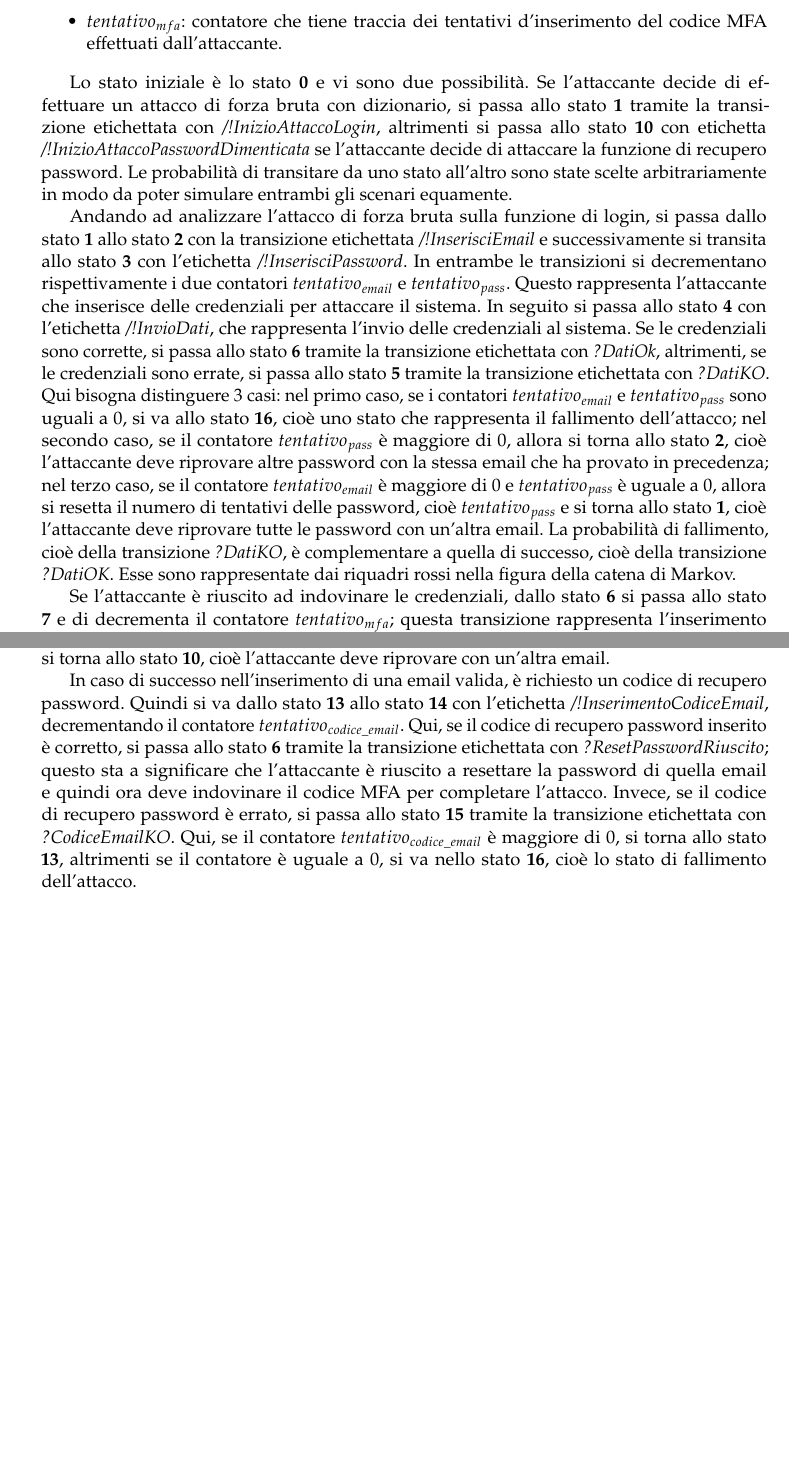
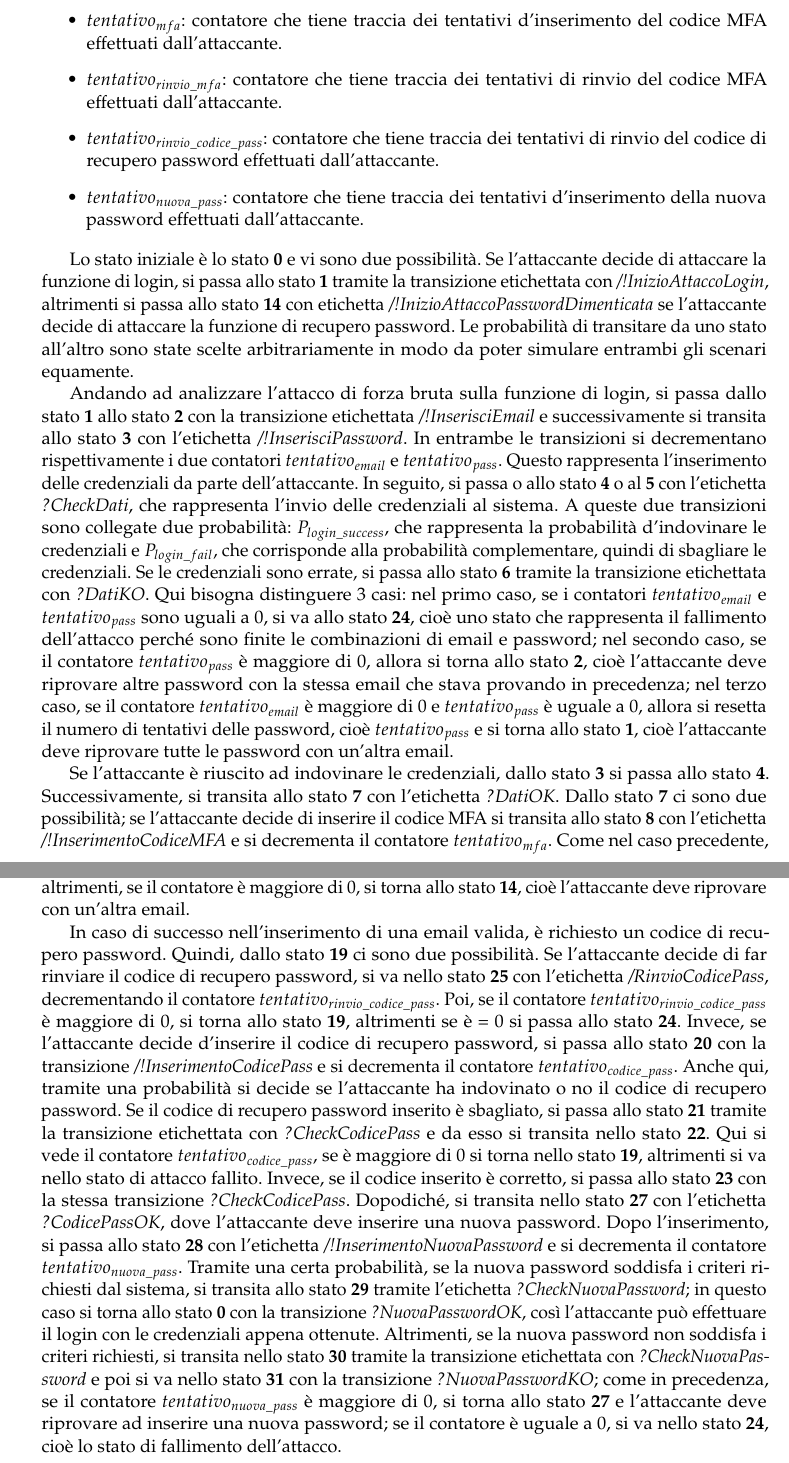
Before and after one commit to Bargi20/Software_security, a LaTeX thesis (Latex/main.tex, which reads Latex/chapter3/chapter3.tex): two parts of pages 50 and 51 of 68 before the commit and two parts of pages 50 and 51 of 69 after it, joined at a grey line, cut so that both start at the same text, the shorter picture padded with empty space. Compiled offline with pdfLaTeX.

Commit message:
Aggiornata descrizione catena di markov dell'attaccante

```diff
--- a/Latex/chapter3/chapter3.tex
+++ b/Latex/chapter3/chapter3.tex
@@ -190,16 +190,19 @@ Come per la catena di Markov precedente, sono stati usati dei contatori per tene
     \item \textbf{$tentativo_{mfa}$}: contatore che tiene traccia dei tentativi d'inserimento del codice MFA effettuati dall'attaccante.
+    \item \textbf{$tentativo_{rinvio\_mfa}$}: contatore che tiene traccia dei tentativi di rinvio del codice MFA effettuati dall'attaccante.
+    \item \textbf{$tentativo_{rinvio\_codice\_pass}$}: contatore che tiene traccia dei tentativi di rinvio del codice di recupero password effettuati dall'attaccante.
+    \item \textbf{$tentativo_{nuova\_pass}$}: contatore che tiene traccia dei tentativi d'inserimento della nuova password effettuati dall'attaccante.
 \end{itemize}
 
-Lo stato iniziale è lo stato \textbf{0} e vi sono due possibilità. Se l'attaccante decide di effettuare un attacco di forza bruta con dizionario, si passa allo stato \textbf{1} tramite la transizione etichettata con \textit{/!InizioAttaccoLogin}, altrimenti si passa allo stato \textbf{10} con etichetta \textit{/!InizioAttaccoPasswordDimenticata} se l'attaccante decide di attaccare la funzione di recupero password. Le probabilità di transitare da uno stato all'altro sono state scelte arbitrariamente in modo da poter simulare entrambi gli scenari equamente.
+Lo stato iniziale è lo stato \textbf{0} e vi sono due possibilità. Se l'attaccante decide di attaccare la funzione di login, si passa allo stato \textbf{1} tramite la transizione etichettata con \textit{/!InizioAttaccoLogin}, altrimenti si passa allo stato \textbf{14} con etichetta \textit{/!InizioAttaccoPasswordDimenticata} se l'attaccante decide di attaccare la funzione di recupero password. Le probabilità di transitare da uno stato all'altro sono state scelte arbitrariamente in modo da poter simulare entrambi gli scenari equamente.
 
-Andando ad analizzare l'attacco di forza bruta sulla funzione di login, si passa dallo stato \textbf{1} allo stato \textbf{2} con la transizione etichettata \textit{/!InserisciEmail} e successivamente si transita allo stato \textbf{3} con l'etichetta \textit{/!InserisciPassword}. In entrambe le transizioni si decrementano rispettivamente i due contatori $tentativo_{email}$ e $tentativo_{pass}$. Questo rappresenta l'attaccante che inserisce delle credenziali per attaccare il sistema. In seguito si passa allo stato \textbf{4} con l'etichetta \textit{/!InvioDati}, che rappresenta l'invio delle credenziali al sistema. Se le credenziali sono corrette, si passa allo stato \textbf{6} tramite la transizione etichettata con \textit{?DatiOk}, altrimenti, se le credenziali sono errate, si passa allo stato \textbf{5} tramite la transizione etichettata con \textit{?DatiKO}.
-Qui bisogna distinguere 3 casi: nel primo caso, se i contatori $tentativo_{email}$ e $tentativo_{pass}$ sono uguali a 0, si va allo stato \textbf{16}, cioè uno stato che rappresenta il fallimento dell'attacco; nel secondo caso, se il contatore $tentativo_{pass}$ è maggiore di 0, allora si torna allo stato \textbf{2}, cioè l'attaccante deve riprovare altre password con la stessa email che ha provato in precedenza; nel terzo caso, se il contatore $tentativo_{email}$ è maggiore di 0 e $tentativo_{pass}$ è uguale a 0, allora si resetta il numero di tentativi delle password, cioè $tentativo_{pass}$ e si torna allo stato \textbf{1}, cioè l'attaccante deve riprovare tutte le password con un'altra email. La probabilità di fallimento, cioè della transizione \textit{?DatiKO}, è complementare a quella di successo, cioè della transizione \textit{?DatiOK}. Esse sono rappresentate dai riquadri rossi nella figura della catena di Markov.
+Andando ad analizzare l'attacco di forza bruta sulla funzione di login, si passa dallo stato \textbf{1} allo stato \textbf{2} con la transizione etichettata \textit{/!InserisciEmail} e successivamente si transita allo stato \textbf{3} con l'etichetta \textit{/!InserisciPassword}. In entrambe le transizioni si decrementano rispettivamente i due contatori $tentativo_{email}$ e $tentativo_{pass}$. Questo rappresenta l'inserimento delle credenziali da parte dell'attaccante. In seguito, si passa o allo stato \textbf{4} o al \textbf{5} con l'etichetta \textit{?CheckDati}, che rappresenta l'invio delle credenziali al sistema. A queste due transizioni sono collegate due probabilità: $P_{login\_success}$, che rappresenta la probabilità d'indovinare le credenziali e $P_{login\_fail}$, che corrisponde alla probabilità complementare, quindi di sbagliare le credenziali. Se le credenziali sono errate, si passa allo stato \textbf{6} tramite la transizione etichettata con \textit{?DatiKO}.
+Qui bisogna distinguere 3 casi: nel primo caso, se i contatori $tentativo_{email}$ e $tentativo_{pass}$ sono uguali a 0, si va allo stato \textbf{24}, cioè uno stato che rappresenta il fallimento dell'attacco perché sono finite le combinazioni di email e password; nel secondo caso, se il contatore $tentativo_{pass}$ è maggiore di 0, allora si torna allo stato \textbf{2}, cioè l'attaccante deve riprovare altre password con la stessa email che stava provando in precedenza; nel terzo caso, se il contatore $tentativo_{email}$ è maggiore di 0 e $tentativo_{pass}$ è uguale a 0, allora si resetta il numero di tentativi delle password, cioè $tentativo_{pass}$ e si torna allo stato \textbf{1}, cioè l'attaccante deve riprovare tutte le password con un'altra email.
 
-Se l'attaccante è riuscito ad indovinare le credenziali, dallo stato \textbf{6} si passa allo stato \textbf{7} e di decrementa il contatore $tentativo_{mfa}$; questa transizione rappresenta l'inserimento del codice MFA. Nello stato di arrivo, se il codice MFA è corretto, si passa allo stato \textbf{9} con l'etichetta \textit{?AttaccoRiuscito} e ciò rappresenta il successo dell'attacco; altrimenti, se il codice MFA è errato, si passa allo stato \textbf{8} tramite la transizione etichettata con \textit{?mfaKO}. Qui, se il contatore $tentativo_{mfa}$ è maggiore di 0, si torna allo stato \textbf{6}, altrimenti se il contatore è uguale a 0, si va nello stato \textbf{16}, cioè lo stato di fallimento dell'attacco.
+Se l'attaccante è riuscito ad indovinare le credenziali, dallo stato \textbf{3} si passa allo stato \textbf{4}. Successivamente, si transita allo stato \textbf{7} con l'etichetta \textit{?DatiOK}. Dallo stato \textbf{7} ci sono due possibilità; se l'attaccante decide di inserire il codice MFA si transita allo stato \textbf{8} con l'etichetta \textit{/!InserimentoCodiceMFA} e si decrementa il contatore $tentativo_{mfa}$. Come nel caso precedente, in base a delle probabilità, l'attaccante potrebbe indovinare il codice MFA; se il codice MFA è corretto, si passa allo stato \textbf{10} con l'etichetta \textit{?CheckMFA}. Dopodiché, si passa allo stato \textbf{12} con la transizione \textit{/!CodiceMFAOK} e, infine, Si transita a llo stato \textbf{13} con l'etichetta \textit{?AttaccoRiuscito}, concludendo l'attacco con successo. Altrimenti, se il codice MFA è errato, si passa allo stato \textbf{9} tramite la stessa transizione. Qui, si transita allo stato \textbf{11} con l'etichetta \textit{/!CodiceMFAKO}. Successivamente, se il contatore $tentativo_{mfa}$ è maggiore di 0, si torna allo stato \textbf{7}, altrimenti se il contatore è uguale a 0, si va nello stato \textbf{24}, cioè lo stato di fallimento dell'attacco.
 
-Se l'attaccante ha deciso di effettuare un attacco alla funzione di recupero password, si passa dallo stato \textbf{10} allo stato \textbf{11} con l'etichetta \textit{/!inserimentoEmail} e decrementando il contatore $tentativo_{email}$. Successivamente dallo stato \textbf{11}, se l'email inserita è corretta, si passa allo stato \textbf{13} con l'etichetta \textit{?EmailOK}, altrimenti si passa allo stato \textbf{12} tramite la transizione etichettata con \textit{?EmailKO}. Qui bisogna distinguere 2 casi: se il contatore $tentativo_{email}$ è uguale a 0, si va allo stato \textbf{16}, cioè lo stato di fallimento dell'attacco; altrimenti, se il contatore è maggiore di 0, si torna allo stato \textbf{10}, cioè l'attaccante deve riprovare con un'altra email.
+Se l'attaccante ha deciso di effettuare un attacco sulla funzione di recupero password, si passa dallo stato \textbf{0} allo stato \textbf{14}. Successivamente, con l'etichetta \textit{/!inserimentoEmail} si passa allo stato \textbf{15} e si decrementa il contatore $tentativo_{email}$. Qui, come nei casi precedenti, in base a delle probabilità, l'attaccante potrebbe indovinare una email valida. Se l'email inserita è corretta, si passa allo stato \textbf{16} con l'etichetta \textit{?CheckEmail} e poi allo stato \textbf{19} con l'etichetta \textit{?EmailOK}, altrimenti si passa allo stato \textbf{17} tramite la transizione etichettata con \textit{?CheckEmail} e poi si va nello stato \textbf{18} con la transizione \textit{?EmailKO}. Qui bisogna distinguere 2 casi: se il contatore $tentativo_{email}$ è uguale a 0, si va allo stato \textbf{24}, cioè lo stato di fallimento dell'attacco; altrimenti, se il contatore è maggiore di 0, si torna allo stato \textbf{14}, cioè l'attaccante deve riprovare con un'altra email.
 
-In caso di successo nell'inserimento di una email valida, è richiesto un codice di recupero password. Quindi si va dallo stato \textbf{13} allo stato \textbf{14} con l'etichetta \textit{/!InserimentoCodiceEmail}, decrementando il contatore $tentativo_{codice\_email}$. Qui, se il codice di recupero password inserito è corretto, si passa allo stato \textbf{6} tramite la transizione etichettata con \textit{?ResetPasswordRiuscito}; questo sta a significare che l'attaccante è riuscito a resettare la password di quella email e quindi ora deve indovinare il codice MFA per completare l'attacco. Invece, se il codice di recupero password è errato, si passa allo stato \textbf{15} tramite la transizione etichettata con \textit{?CodiceEmailKO}. Qui, se il contatore $tentativo_{codice\_email}$ è maggiore di 0, si torna allo stato \textbf{13}, altrimenti se il contatore è uguale a 0, si va nello stato \textbf{16}, cioè lo stato di fallimento dell'attacco.
+In caso di successo nell'inserimento di una email valida, è richiesto un codice di recupero password. Quindi, dallo stato \textbf{19} ci sono due possibilità. Se l'attaccante decide di far rinviare il codice di recupero password, si va nello stato \textbf{25} con l'etichetta \textit{/RinvioCodicePass}, decrementando il contatore $tentativo_{rinvio\_codice\_pass}$. Poi, se il contatore $tentativo_{rinvio\_codice\_pass}$ è maggiore di 0, si torna allo stato \textbf{19}, altrimenti se è = 0 si passa allo stato \textbf{24}. Invece, se l'attaccante decide d'inserire il codice di recupero password, si passa allo stato \textbf{20} con la transizione \textit{/!InserimentoCodicePass} e si decrementa il contatore $tentativo_{codice\_pass}$. Anche qui, tramite una probabilità si decide se l'attaccante ha indovinato o no il codice di recupero password. Se il codice di recupero password inserito è sbagliato, si passa allo stato \textbf{21} tramite la transizione etichettata con \textit{?CheckCodicePass} e da esso si transita nello stato \textbf{22}. Qui si vede il contatore $tentativo_{codice\_pass}$, se è maggiore di 0 si torna nello stato \textbf{19}, altrimenti si va nello stato di attacco fallito. Invece, se il codice inserito è corretto, si passa allo stato \textbf{23} con la stessa transizione \textit{?CheckCodicePass}. Dopodiché, si transita nello stato \textbf{27} con l'etichetta \textit{?CodicePassOK}, dove l'attaccante deve inserire una nuova password. Dopo l'inserimento, si passa allo stato \textbf{28} con l'etichetta \textit{/!InserimentoNuovaPassword} e si decrementa il contatore $tentativo_{nuova\_pass}$. Tramite una certa probabilità, se la nuova password soddisfa i criteri richiesti dal sistema, si transita allo stato \textbf{29} tramite l'etichetta \textit{?CheckNuovaPassword}; in questo caso si torna allo stato \textbf{0} con la transizione \textit{?NuovaPasswordOK}, così l'attaccante può effettuare il login con le credenziali appena ottenute. Altrimenti, se la nuova password non soddisfa i criteri richiesti, si transita nello stato \textbf{30} tramite la transizione etichettata con \textit{?CheckNuovaPassword} e poi si va nello stato \textbf{31} con la transizione \textit{?NuovaPasswordKO}; come in precedenza, se il contatore $tentativo_{nuova\_pass}$ è maggiore di 0, si torna allo stato \textbf{27} e l'attaccante deve riprovare ad inserire una nuova password; se il contatore è uguale a 0, si va nello stato \textbf{24}, cioè lo stato di fallimento dell'attacco.
 
 \begin{figure}[ht!]
 	\centering
```
Also changed, not shown: Latex/chapter3/chapter3.tex (2 more changed lines).
